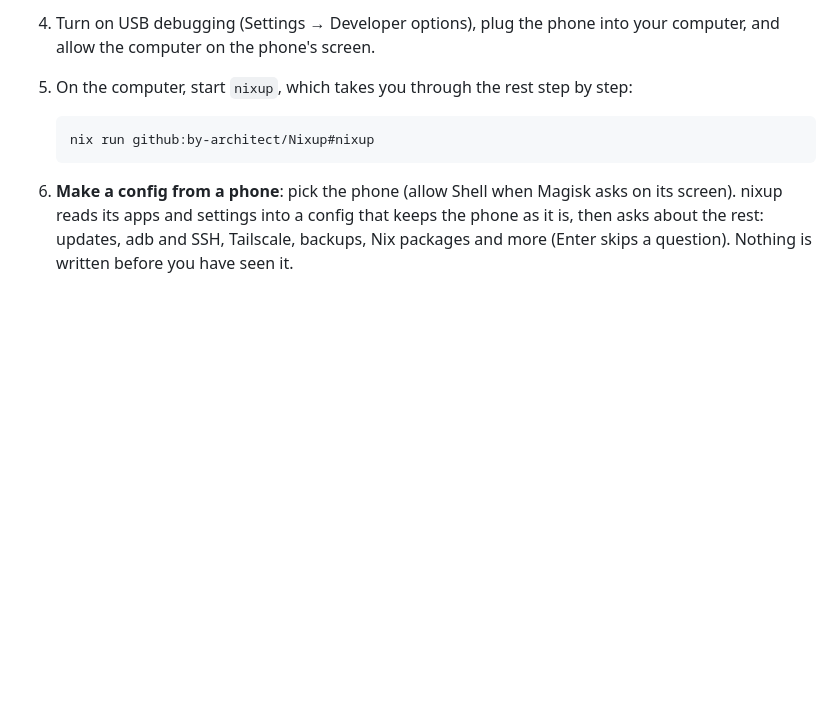
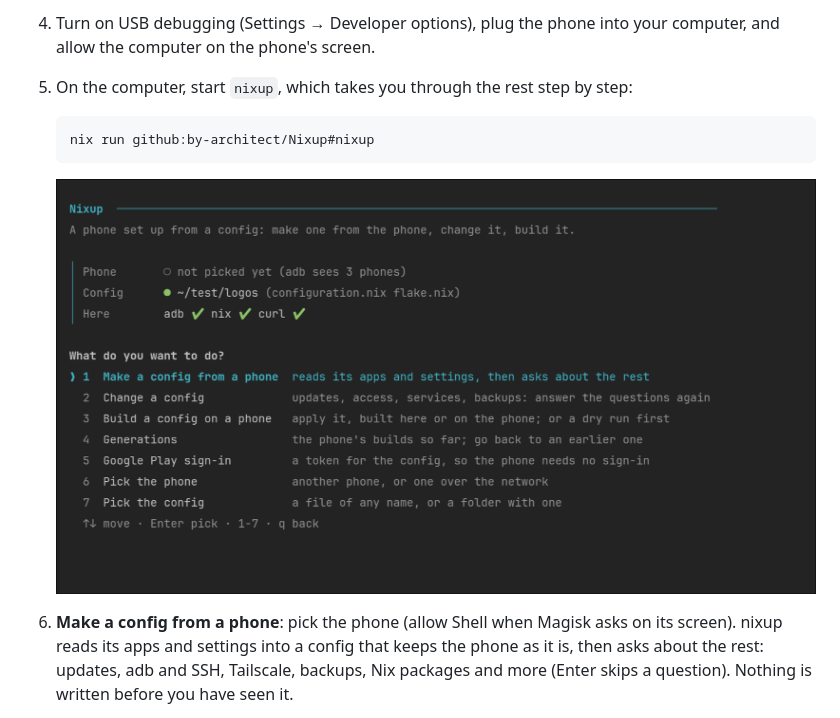
Before and after one commit to by-architect/Nixup, a Markdown page: README.md, the part around the change. GitHub-like rendering; pictures changed too: screenshots/nixup.png (added); blank space fills up the shorter version.

````diff
--- a/README.md
+++ b/README.md
@@ -204,6 +204,8 @@ More, with every option: [the documentation](https://by-architect.github.io/Nixu
    nix run github:by-architect/Nixup#nixup
    ```
 
+   ![nixup's menu: the phone, the config, and what to do](screenshots/nixup.png)
+
 6. **Make a config from a phone**: pick the phone (allow Shell when Magisk asks on its screen). nixup reads its apps
    and settings into a config that keeps the phone as it is, then asks about the rest: updates, adb and SSH,
    Tailscale, backups, Nix packages and more (Enter skips a question). Nothing is written before you have seen it.
````
Also changed, not shown: CHANGELOG.md (+36 -42 lines).
